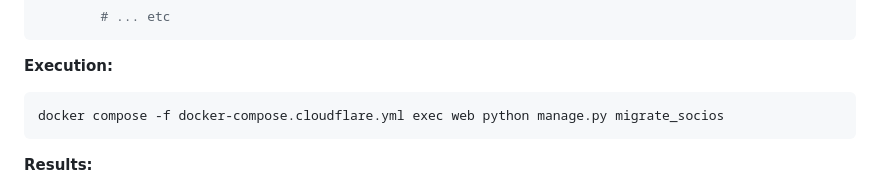
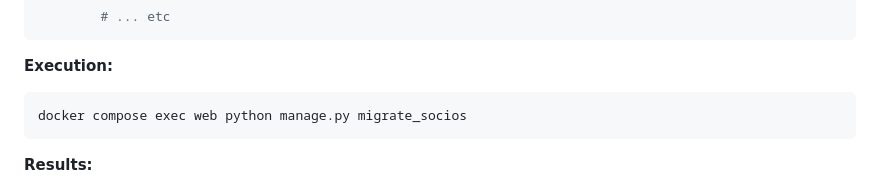
Before and after one commit to brun04maral/agora-contabilidade, a Markdown page: docs/SOCIOS_MIGRATION.md, the part around one of its changes. Rendered like a GitHub page.

````diff
--- a/docs/SOCIOS_MIGRATION.md
+++ b/docs/SOCIOS_MIGRATION.md
@@ -223,7 +223,7 @@ class Command(BaseCommand):
 
 **Execution:**
 ```bash
-docker compose -f docker-compose.cloudflare.yml exec web python manage.py migrate_socios
+docker compose exec web python manage.py migrate_socios
 ```
 
 **Results:**
````
Also changed, not shown: other parts of docs/SOCIOS_MIGRATION.md (+1 -1 lines), docs/DATABASE_MANUAL_CHANGES.md (+5 -5 lines), docs/SALDOS_DASHBOARD.md (+4 -4 lines).
